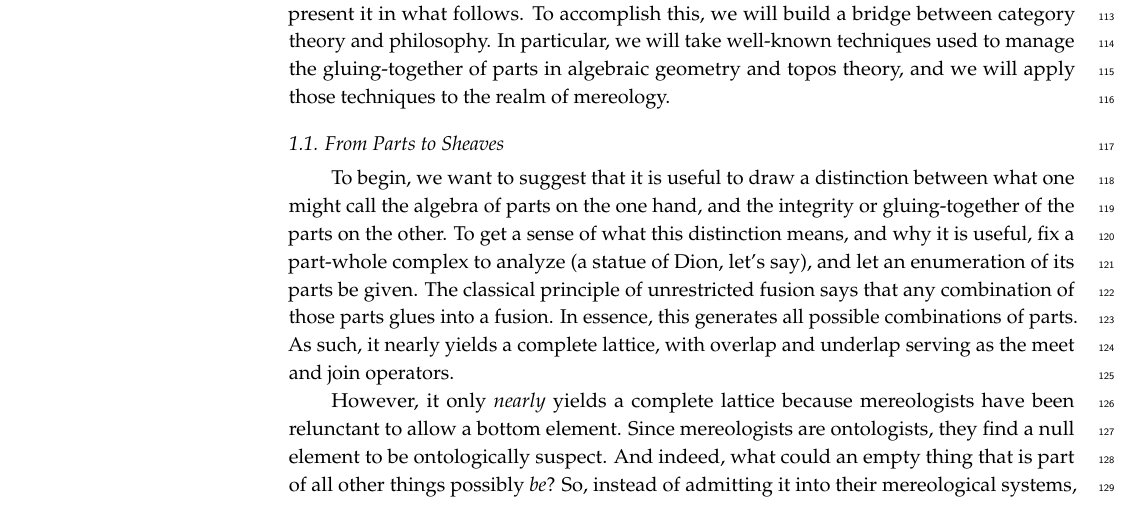
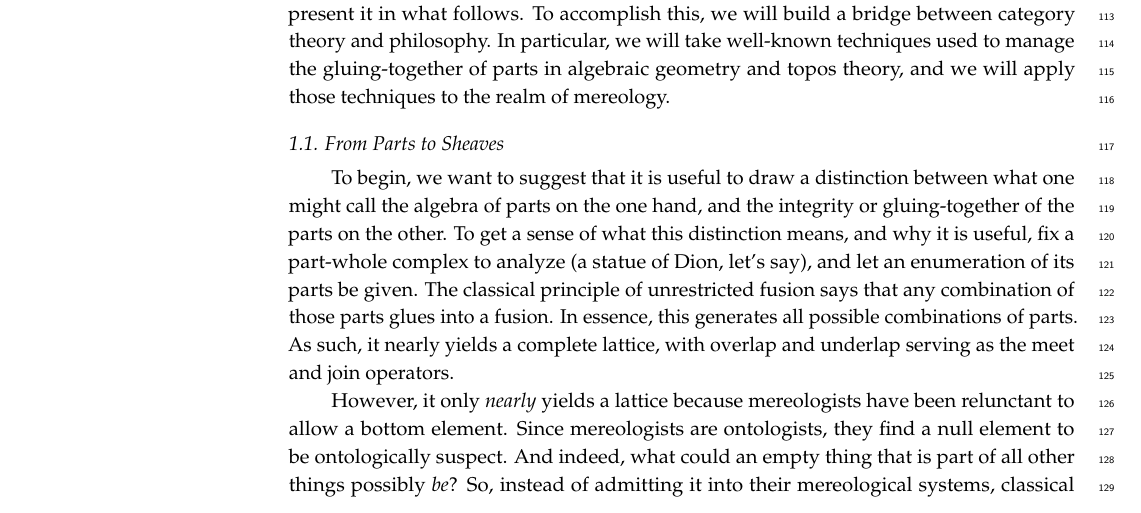
Before and after one commit to jtpaasch/sheaf-mereology, a LaTeX paper (submission-part-1.tex): part of page 3 of 8, cut so that both start at the same text. Compiled offline with pdfLaTeX.

Commit message:
Nitpick the definition of "complete lattice"
I would expect "complete" with no further qualification to require
arbitrary meets, which a locale does not require.

```diff
--- a/submission-part-1.tex
+++ b/submission-part-1.tex
@@ -247,7 +247,7 @@ Fortunately, a ``fusions-first'' approach need not be as doomed as it may seem.
 
 To begin, we want to suggest that it is useful to draw a distinction between what one might call the algebra of parts on the one hand, and the integrity or gluing-together of the parts on the other. To get a sense of what this distinction means, and why it is useful, fix a part-whole complex to analyze (a statue of Dion, let's say), and let an enumeration of its parts be given. The classical principle of unrestricted fusion says that any combination of those parts glues into a fusion. In essence, this generates all possible combinations of parts. As such, it nearly yields a complete lattice, with overlap and underlap serving as the meet and join operators.
 
-However, it only \emph{nearly} yields a complete lattice because mereologists have been relunctant to allow a bottom element. Since mereologists are ontologists, they find a null element to be ontologically suspect. And indeed, what could an empty thing that is part of all other things possibly \emph{be}? So, instead of admitting it into their mereological systems, classical mereologists have simply omitted it altogether. David Lewis (\cite{Lewis:1991}) even went so far as to formulate a version of set theory that had no empty set.
+However, it only \emph{nearly} yields a lattice because mereologists have been relunctant to allow a bottom element. Since mereologists are ontologists, they find a null element to be ontologically suspect. And indeed, what could an empty thing that is part of all other things possibly \emph{be}? So, instead of admitting it into their mereological systems, classical mereologists have simply omitted it altogether. David Lewis (\cite{Lewis:1991}) even went so far as to formulate a version of set theory that had no empty set.
 
 Yet despite their suspicion of a null element, classical mereologists have not shied away from allowing all possible fusions to exist, as noted already. Since the bottom element of a lattice is the empty join, we can put the point like this: classical mereologists are ontologically conservative about empty joins, and ontologically permissive about non-empty joins. As Tarski pointed out long ago, the principles of classical mereology thus yield a boolean algebra, with the bottom element removed \addcite{}.
 
```
Also changed, not shown: submission-part-2.tex (+1 -1 lines), submission-part-1.pdf, submission-part-2.pdf, submission-part-3.pdf.
